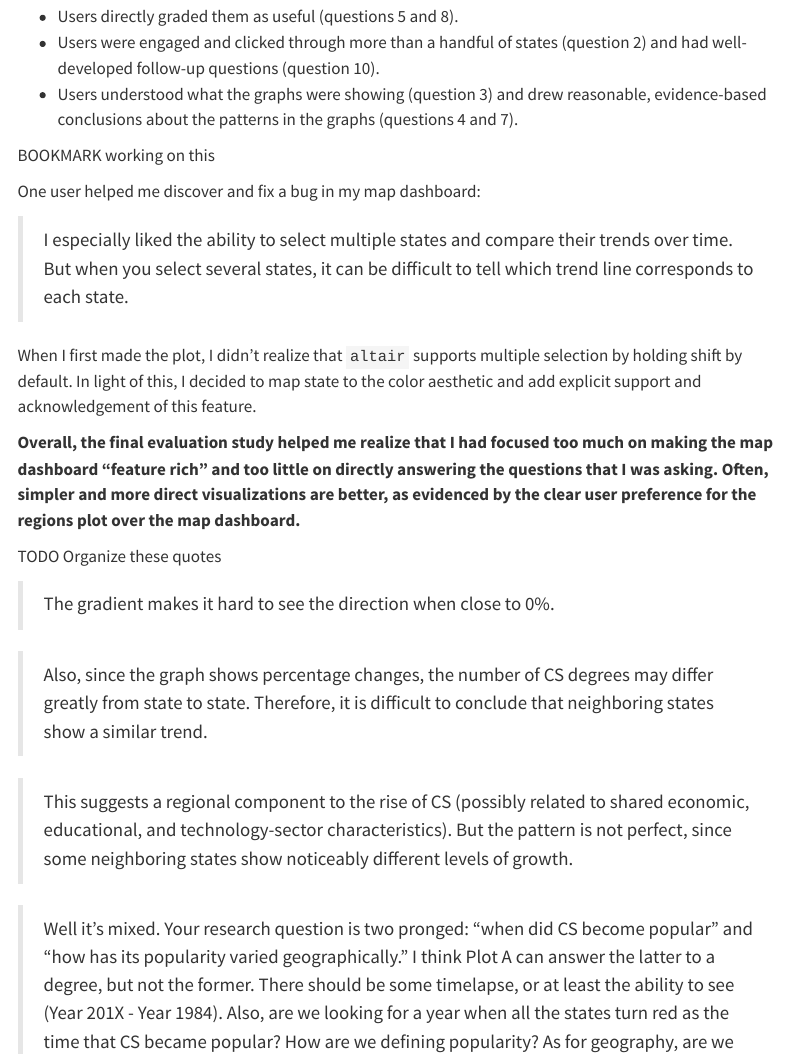
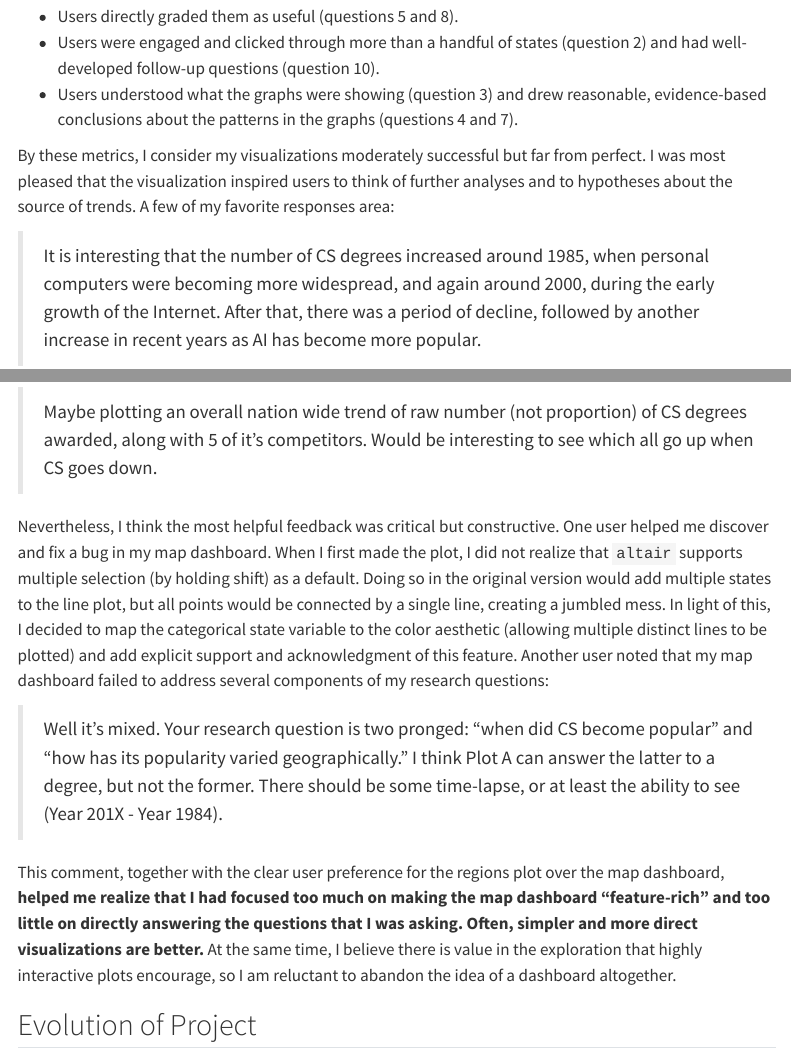
Before and after one commit to treyhendrix/dtsa5304, a Quarto document (rise_of_cs.qmd): the page in a window 1100 px wide, from 11740 px down, and a second part further down, joined at a grey line. Rendered offline with R 4.5, knitr and Pandoc in place of Quarto, with nearby package versions; some code elsewhere in the file could not run offline; menus at the side of the page are left out; long lines of code are wrapped.

Commit message:
Final evaluation synthesis v1

```diff
--- a/rise_of_cs.qmd
+++ b/rise_of_cs.qmd
@@ -421,33 +421,19 @@ Before reviewing the results of the survey, I reasoned that my visualizations wo
 * Users were engaged and clicked through more than a handful of states (question 2) and had well-developed follow-up questions (question 10).
 * Users understood what the graphs were showing (question 3) and drew reasonable, evidence-based conclusions about the patterns in the graphs (questions 4 and 7).
 
-BOOKMARK working on this
-
-One user helped me discover and fix a bug in my map dashboard:
-
-> I especially liked the ability to select multiple states and compare their trends over time. But when you select several states, it can be difficult to tell which trend line corresponds to each state.
-
-When I first made the plot, I didn't realize that `altair` supports multiple selection by holding shift by default. In light of this, I decided to map state to the color aesthetic and add explicit support and acknowledgement of this feature.
-
-**Overall, the final evaluation study helped me realize that I had focused too much on making the map dashboard "feature rich" and too little on directly answering the questions that I was asking. Often, simpler and more direct visualizations are better, as evidenced by the clear user preference for the regions plot over the map dashboard.**
-
-TODO Organize these quotes
-
-> The gradient makes it hard to see the direction when close to 0%.
-
-> Also, since the graph shows percentage changes, the number of CS degrees may differ greatly from state to state. Therefore, it is difficult to conclude that neighboring states show a similar trend.
-
-> This suggests a regional component to the rise of CS (possibly related to shared economic, educational, and technology-sector characteristics). But the pattern is not perfect, since some neighboring states show noticeably different levels of growth.
-
-> Well it's mixed. Your research question is two pronged: "when did CS become popular" and "how has its popularity varied geographically." I think Plot A can answer the latter to a degree, but not the former. There should be some timelapse, or at least the ability to see (Year 201X - Year 1984). Also, are we looking for a year when all the states turn red as the time that CS became popular? How are we defining popularity? As for geography, are we thinking in terms of metropolitan areas? political/cultural regions
-
-> No, the trends look very similar. The proportion varying makes sense, as the plot goes Northeast > West > South > Midwest. That is just where the tech and business sectors are located in the United States.
+By these metrics, I consider my visualizations moderately successful but far from perfect. I was most pleased that the visualization inspired users to think of further analyses and to hypotheses about the source of trends. A few of my favorite responses area:
 
 > It is interesting that the number of CS degrees increased around 1985, when personal computers were becoming more widespread, and again around 2000, during the early growth of the Internet. After that, there was a period of decline, followed by another increase in recent years as AI has become more popular.
 
 > I would like a historical timeline of major events in CS industry (dot com bubble burst, great recession, etc.) below Plot B to understand what might be driving the change in popularity.
 
 > Maybe plotting an overall nation wide trend of raw number (not proportion) of CS degrees awarded, along with 5 of it's competitors. Would be interesting to see which all go up when CS goes down.
+
+Nevertheless, I think the most helpful feedback was critical but constructive. One user helped me discover and fix a bug in my map dashboard. When I first made the plot, I did not realize that `altair` supports multiple selection (by holding shift) as a default. Doing so in the original version would add multiple states to the line plot, but all points would be connected by a single line, creating a jumbled mess. In light of this, I decided to map the categorical state variable to the color aesthetic (allowing multiple distinct lines to be plotted) and add explicit support and acknowledgment of this feature. Another user noted that my map dashboard failed to address several components of my research questions:
+
+> Well it's mixed. Your research question is two pronged: "when did CS become popular" and "how has its popularity varied geographically." I think Plot A can answer the latter to a degree, but not the former. There should be some time-lapse, or at least the ability to see (Year 201X - Year 1984).
+
+This comment, together with the clear user preference for the regions plot over the map dashboard, **helped me realize that I had focused too much on making the map dashboard "feature-rich" and too little on directly answering the questions that I was asking. Often, simpler and more direct visualizations are better.** At the same time, I believe there is value in the exploration that highly interactive plots encourage, so I am reluctant to abandon the idea of a dashboard altogether.
 
 ## Evolution of Project
 
```
